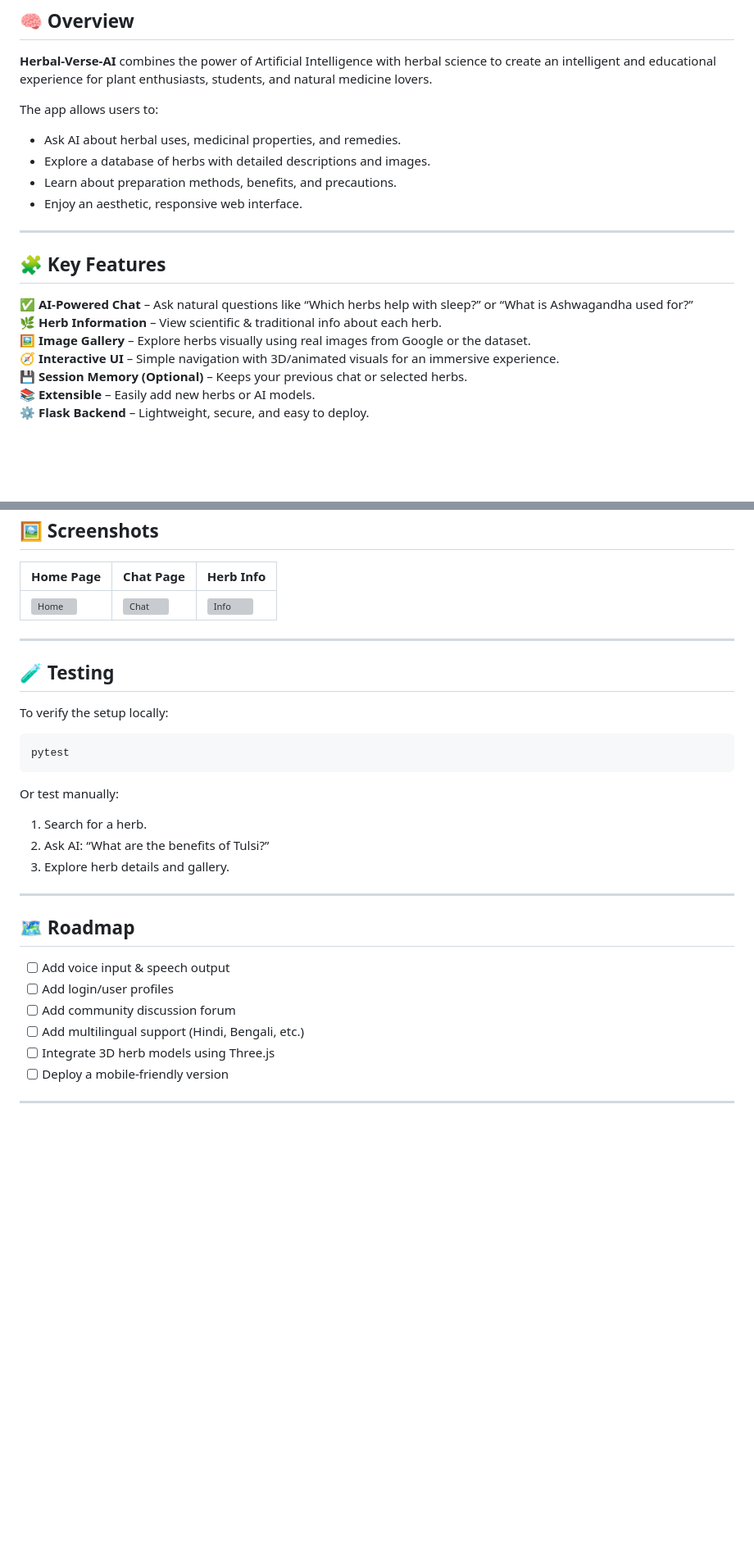
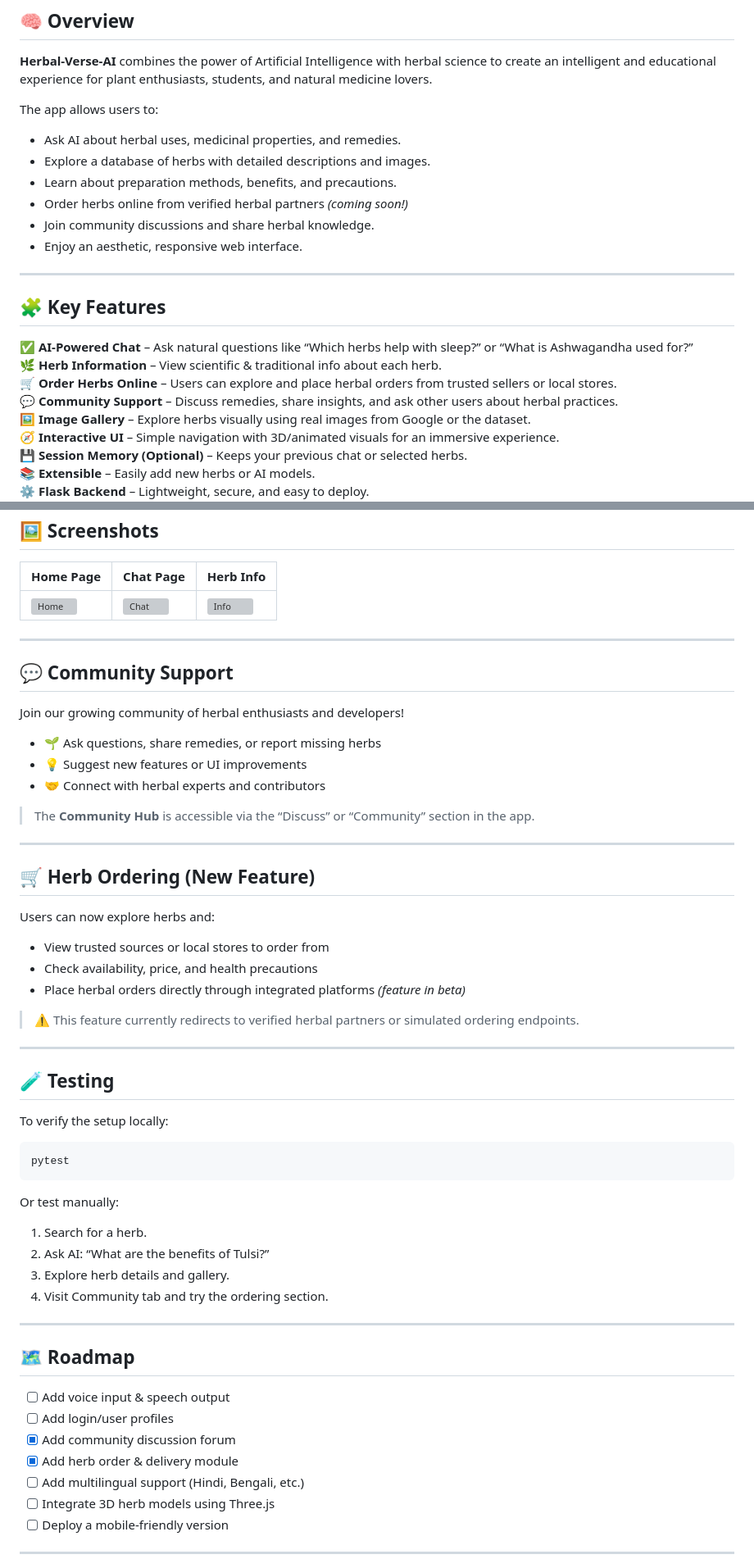
Before and after one commit to codebit-dev/Herbal-Verse-AI, a Markdown page: README.md, 2 parts joined by grey strips. Shown at 82% size. Drawn GitHub-style; blank space fills up the shorter version; grey boxes are pictures that could not be loaded.

```diff
--- a/README.md
+++ b/README.md
@@ -14,6 +14,8 @@ The app allows users to:
 - Ask AI about herbal uses, medicinal properties, and remedies.
 - Explore a database of herbs with detailed descriptions and images.
 - Learn about preparation methods, benefits, and precautions.
+- Order herbs online from verified herbal partners *(coming soon!)*
+- Join community discussions and share herbal knowledge.
 - Enjoy an aesthetic, responsive web interface.
 
 ---
@@ -22,6 +24,8 @@ The app allows users to:
 
 ✅ **AI-Powered Chat** – Ask natural questions like “Which herbs help with sleep?” or “What is Ashwagandha used for?”
 🌿 **Herb Information** – View scientific & traditional info about each herb.
+🛒 **Order Herbs Online** – Users can explore and place herbal orders from trusted sellers or local stores.
+💬 **Community Support** – Discuss remedies, share insights, and ask other users about herbal practices.
 🖼️ **Image Gallery** – Explore herbs visually using real images from Google or the dataset.
 🧭 **Interactive UI** – Simple navigation with 3D/animated visuals for an immersive experience.
 💾 **Session Memory (Optional)** – Keeps your previous chat or selected herbs.
@@ -136,6 +142,29 @@ You can easily deploy this Flask app using:
 
 ---
 
+## 💬 Community Support
+
+Join our growing community of herbal enthusiasts and developers!
+
+- 🌱 Ask questions, share remedies, or report missing herbs
+- 💡 Suggest new features or UI improvements
+- 🤝 Connect with herbal experts and contributors
+
+> The **Community Hub** is accessible via the “Discuss” or “Community” section in the app.
+
+---
+
+## 🛒 Herb Ordering (New Feature)
+
+Users can now explore herbs and:
+- View trusted sources or local stores to order from
+- Check availability, price, and health precautions
+- Place herbal orders directly through integrated platforms *(feature in beta)*
+
+> ⚠️ This feature currently redirects to verified herbal partners or simulated ordering endpoints.
+
+---
+
 ## 🧪 Testing
 
 To verify the setup locally:
@@ -147,6 +176,7 @@ Or test manually:
 1. Search for a herb.
 2. Ask AI: “What are the benefits of Tulsi?”
 3. Explore herb details and gallery.
+4. Visit Community tab and try the ordering section.
 
 ---
 
@@ -154,7 +184,8 @@ Or test manually:
 
 - [ ] Add voice input & speech output
 - [ ] Add login/user profiles
-- [ ] Add community discussion forum
+- [x] Add community discussion forum
+- [x] Add herb order & delivery module
 - [ ] Add multilingual support (Hindi, Bengali, etc.)
 - [ ] Integrate 3D herb models using Three.js
 - [ ] Deploy a mobile-friendly version
```
Also changed, not shown: other parts of README.md (+3 -3 lines).
